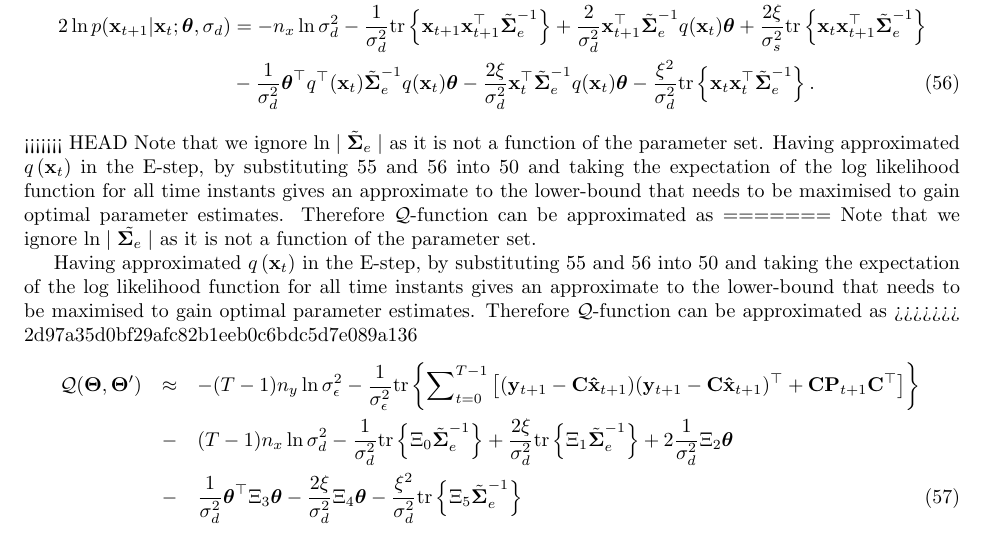
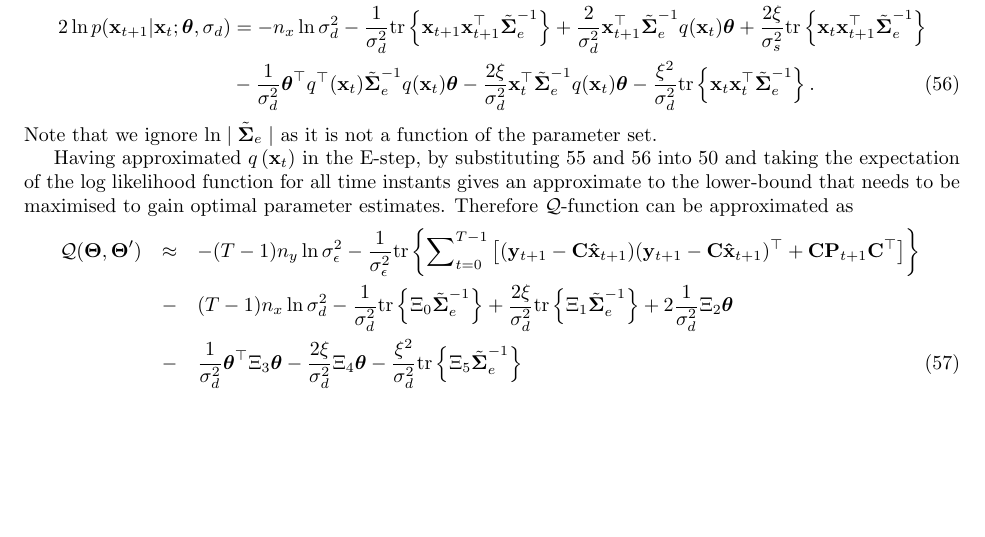
Before and after one commit to mikedewar/BrainIDE, a LaTeX paper (ltx/data_paper/DataPaper.tex): part of page 9 of 15, cut so that both start at the same text, the shorter picture padded with empty space. Compiled offline with pdfLaTeX.

Commit message:
edits to maximization

```diff
--- a/ltx/data_paper/DataPaper.tex
+++ b/ltx/data_paper/DataPaper.tex
@@ -394,13 +394,9 @@ Note that $\boldsymbol\Sigma_e=\sigma_d^2\tilde{\boldsymbol\Sigma}_e$ (\dean{$\s
  2 \ln p(\mathbf x_{t+1}|\mathbf x_{t};\boldsymbol \theta ,\sigma_d) &=-n_x\ln\sigma_d^2-\frac{1}{\sigma_d^2}\mathrm{tr}\left\lbrace\mathbf x_{t+1} \mathbf x_{t+1}^\top\tilde{\boldsymbol\Sigma}_e^{-1}\right\rbrace+\frac{2}{\sigma_d^2}\mathbf x_{t+1}^\top\tilde{\boldsymbol\Sigma}_e^{-1}q( \mathbf x_t)\boldsymbol\theta+\frac{2\xi}{\sigma_s^2} \mathrm{tr} \left\lbrace \mathbf x_t\mathbf x_{t+1}^\top\tilde{\boldsymbol\Sigma}_e^{-1}\right\rbrace \nonumber \\
 &-\frac{1}{\sigma_d^2}\boldsymbol\theta^\top q^\top(\mathbf x_t)\tilde{\boldsymbol\Sigma}_e^{-1}q(\mathbf x_t)\boldsymbol\theta-\frac{2\xi}{\sigma_d^2} \mathbf x_t^\top\tilde{\boldsymbol\Sigma}_e^{-1}q(\mathbf x_t)\boldsymbol\theta-\frac{\xi^2}{\sigma_d^2}\mathrm{tr}\left\lbrace \mathbf x_t \mathbf x_t^\top\tilde{\boldsymbol\Sigma}_e^{-1}\right\rbrace. \label{eq:Qfunctiontrace2}
 \end{align}
-<<<<<<< HEAD
-Note that we ignore $\ln\mid\tilde{\boldsymbol\Sigma}_e\mid $ as it is not a function of the parameter set. Having approximated $q\left(\mathbf x_t\right)$ in the E-step, by substituting  \ref{eq:Qfunctiontrace1} and \ref{eq:Qfunctiontrace2} into \ref{eq:QIntermsofJointDist} and taking the expectation of the log likelihood function for all time instants gives an approximate to the lower-bound that needs to be maximised to gain optimal parameter estimates. Therefore $\mathcal Q$-function can be approximated as
-=======
-Note that we ignore $\ln\mid\tilde{\boldsymbol\Sigma_e}\mid $ as it is not a function of the parameter set.
+Note that we ignore $\ln\mid\tilde{\boldsymbol\Sigma}_e\mid $ as it is not a function of the parameter set.
 
 Having approximated $q\left(\mathbf x_t\right)$ in the E-step, by substituting  \ref{eq:Qfunctiontrace1} and \ref{eq:Qfunctiontrace2} into \ref{eq:QIntermsofJointDist} and taking the expectation of the log likelihood function for all time instants gives an approximate to the lower-bound that needs to be maximised to gain optimal parameter estimates. Therefore $\mathcal Q$-function can be approximated as
->>>>>>> 2d97a35d0bf29afc82b1eeb0c6bdc5d7e089a136
 \begin{eqnarray}\label{eq:Voldermont}
  \mathcal Q(\boldsymbol \Theta,\boldsymbol\Theta')&\approx& -(T-1)n_y\ln \sigma_{\epsilon}^2-\frac{1}{\sigma_{\epsilon}^2}\mathrm{tr}\left\lbrace\boldsymbol\sum_{t=0}^{T-1}\left[ (\mathbf y_{t+1}-\mathbf C\mathbf{\hat{x}}_{t+1}) (\mathbf y_{t+1}-\mathbf C\mathbf{\hat{x}}_{t+1})^\top+\mathbf C \mathbf P_{t+1}\mathbf C^\top\right] \right\rbrace\nonumber \\
 &-&(T-1)n_x\ln\sigma_d^2-\frac{1}{\sigma_d^2}\mathrm{tr}\left\lbrace \Xi_{0} \tilde{\boldsymbol\Sigma}_e^{-1}\right\rbrace +\frac{2\xi}{\sigma_d^2} \mathrm{tr}\left\lbrace \Xi_{1} \tilde{\boldsymbol\Sigma}_e^{-1}\right\rbrace+2\frac{1}{\sigma_d^2}\Xi_{2}\boldsymbol\theta
```
